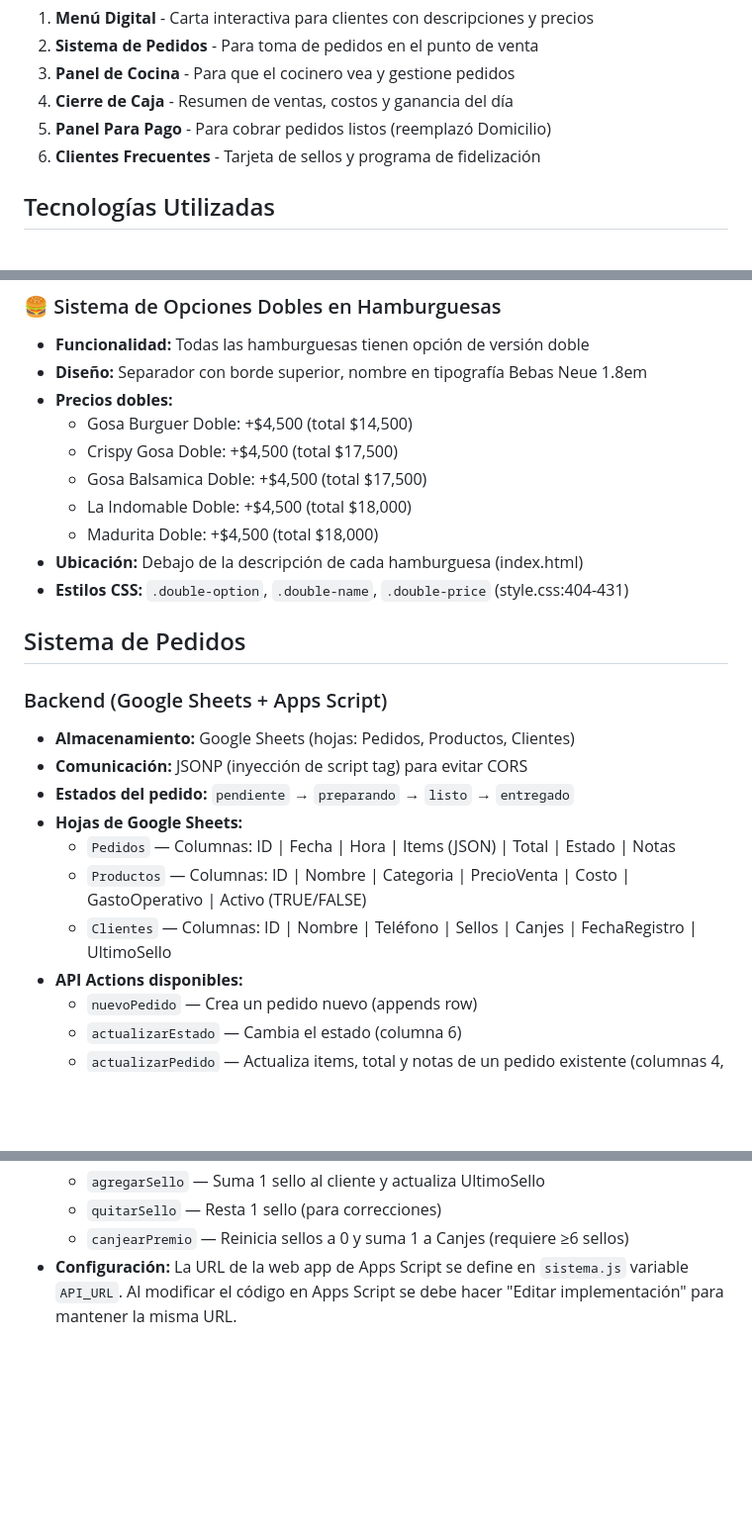
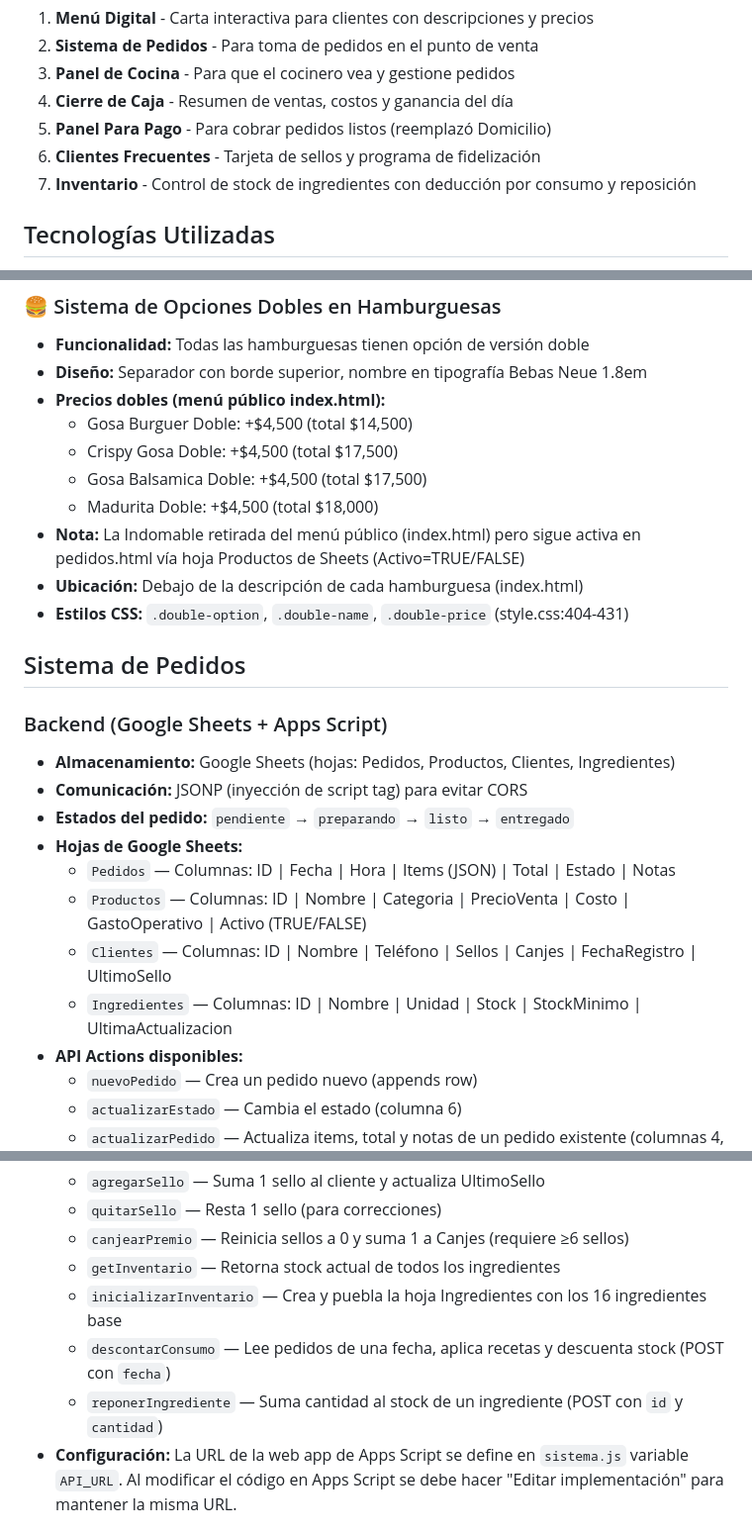
Before and after one commit to Cristian1823/Menu_Gosa, a Markdown page: CLAUDE.md, 3 parts joined by grey strips. Shown at 99% size. Rendered like a GitHub page; blank space fills up the shorter version.

```diff
--- a/CLAUDE.md
+++ b/CLAUDE.md
@@ -10,6 +10,7 @@ Este es un sitio web completo para **GOSA Food Truck**, un negocio de comida rá
 4. **Cierre de Caja** - Resumen de ventas, costos y ganancia del día
 5. **Panel Para Pago** - Para cobrar pedidos listos (reemplazó Domicilio)
 6. **Clientes Frecuentes** - Tarjeta de sellos y programa de fidelización
+7. **Inventario** - Control de stock de ingredientes con deducción por consumo y reposición
 
 ## Tecnologías Utilizadas
 
@@ -371,25 +373,26 @@ const observer = new IntersectionObserver(function(entries) {
 ### 🍔 Sistema de Opciones Dobles en Hamburguesas
 - **Funcionalidad:** Todas las hamburguesas tienen opción de versión doble
 - **Diseño:** Separador con borde superior, nombre en tipografía Bebas Neue 1.8em
-- **Precios dobles:**
+- **Precios dobles (menú público index.html):**
   - Gosa Burguer Doble: +$4,500 (total $14,500)
   - Crispy Gosa Doble: +$4,500 (total $17,500)
   - Gosa Balsamica Doble: +$4,500 (total $17,500)
-  - La Indomable Doble: +$4,500 (total $18,000)
   - Madurita Doble: +$4,500 (total $18,000)
+- **Nota:** La Indomable retirada del menú público (index.html) pero sigue activa en pedidos.html vía hoja Productos de Sheets (Activo=TRUE/FALSE)
 - **Ubicación:** Debajo de la descripción de cada hamburguesa (index.html)
 - **Estilos CSS:** `.double-option`, `.double-name`, `.double-price` (style.css:404-431)
 
 ## Sistema de Pedidos
 
 ### Backend (Google Sheets + Apps Script)
-- **Almacenamiento:** Google Sheets (hojas: Pedidos, Productos, Clientes)
+- **Almacenamiento:** Google Sheets (hojas: Pedidos, Productos, Clientes, Ingredientes)
 - **Comunicación:** JSONP (inyección de script tag) para evitar CORS
 - **Estados del pedido:** `pendiente` → `preparando` → `listo` → `entregado`
 - **Hojas de Google Sheets:**
   - `Pedidos` — Columnas: ID | Fecha | Hora | Items (JSON) | Total | Estado | Notas
   - `Productos` — Columnas: ID | Nombre | Categoria | PrecioVenta | Costo | GastoOperativo | Activo (TRUE/FALSE)
   - `Clientes` — Columnas: ID | Nombre | Teléfono | Sellos | Canjes | FechaRegistro | UltimoSello
+  - `Ingredientes` — Columnas: ID | Nombre | Unidad | Stock | StockMinimo | UltimaActualizacion
 - **API Actions disponibles:**
   - `nuevoPedido` — Crea un pedido nuevo (appends row)
   - `actualizarEstado` — Cambia el estado (columna 6)
@@ -405,6 +408,10 @@ const observer = new IntersectionObserver(function(entries) {
   - `agregarSello` — Suma 1 sello al cliente y actualiza UltimoSello
   - `quitarSello` — Resta 1 sello (para correcciones)
   - `canjearPremio` — Reinicia sellos a 0 y suma 1 a Canjes (requiere ≥6 sellos)
+  - `getInventario` — Retorna stock actual de todos los ingredientes
+  - `inicializarInventario` — Crea y puebla la hoja Ingredientes con los 16 ingredientes base
+  - `descontarConsumo` — Lee pedidos de una fecha, aplica recetas y descuenta stock (POST con `fecha`)
+  - `reponerIngrediente` — Suma cantidad al stock de un ingrediente (POST con `id` y `cantidad`)
 - **Configuración:** La URL de la web app de Apps Script se define en `sistema.js` variable `API_URL`. Al modificar el código en Apps Script se debe hacer "Editar implementación" para mantener la misma URL.
 
 ### 🚲 Panel de Domicilio (domicilio.html)
```
Also changed, not shown: other parts of CLAUDE.md (+66 -5 lines).
